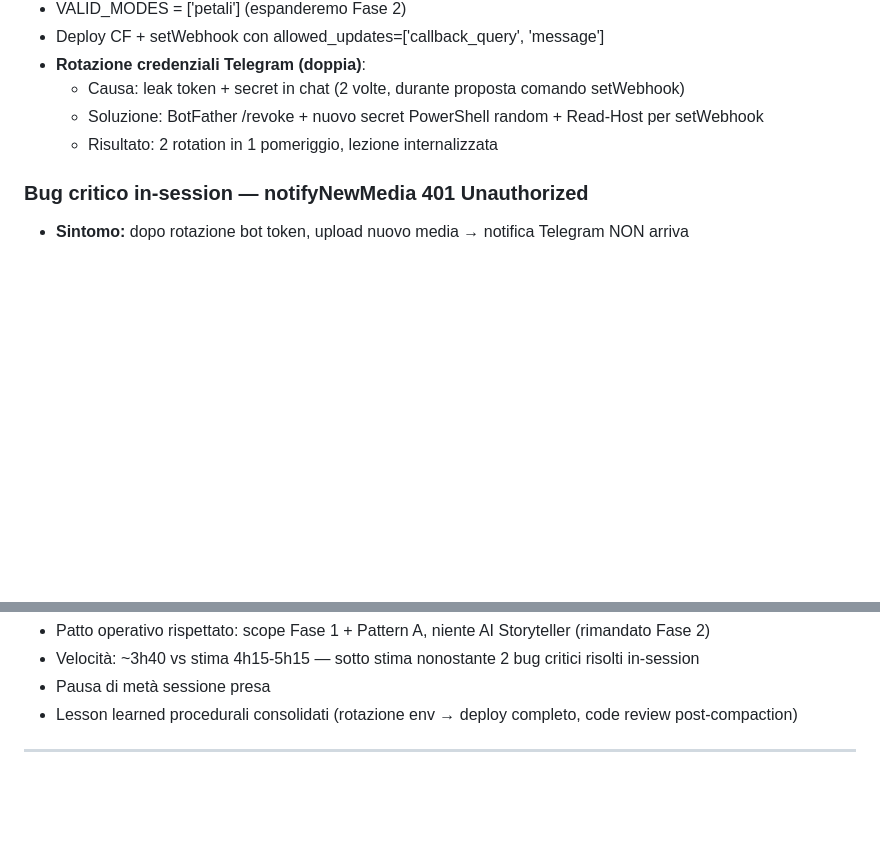
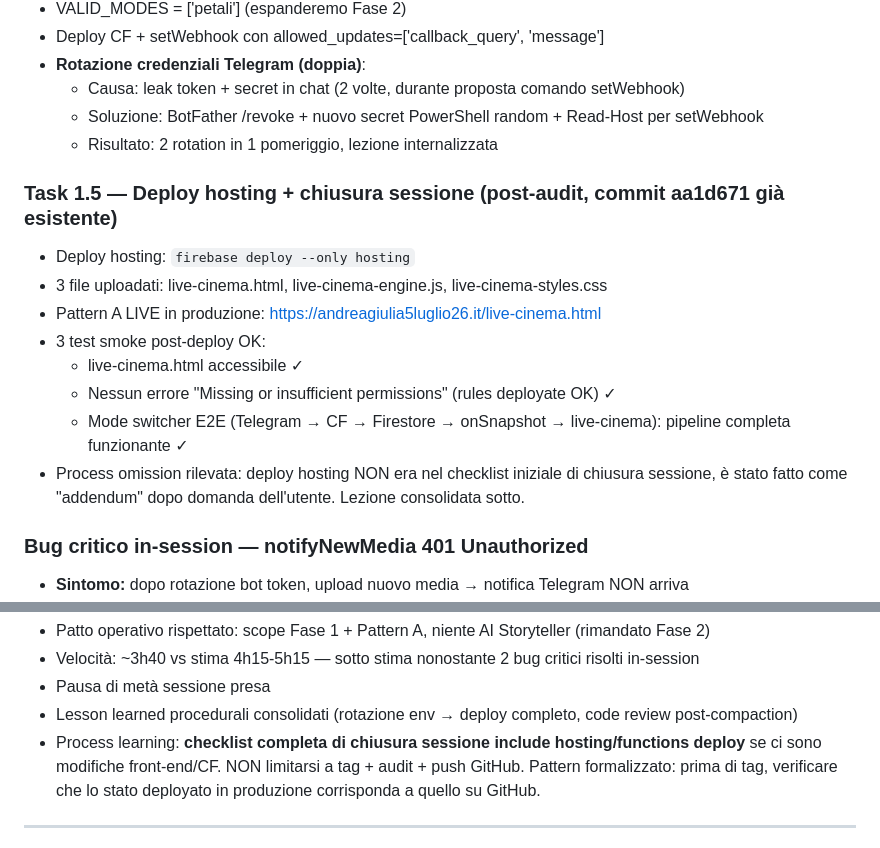
Before and after one commit to Afanakavav/matrimonio-andrea-giulia, a Markdown page: CODEBASE_AUDIT.md, 2 parts joined by grey strips. Drawn GitHub-style; blank space fills up the shorter version.

Commit message:
docs(week4): addendum entry 2026-05-26 con deploy hosting Pattern A + checklist chiusura

```diff
--- a/CODEBASE_AUDIT.md
+++ b/CODEBASE_AUDIT.md
@@ -1086,6 +1086,16 @@ Lettura completa pattern esistenti (normalizeDoc, IIFE, listener Firestore, glow
   - Soluzione: BotFather /revoke + nuovo secret PowerShell random + Read-Host per setWebhook
   - Risultato: 2 rotation in 1 pomeriggio, lezione internalizzata
 
+### Task 1.5 — Deploy hosting + chiusura sessione (post-audit, commit aa1d671 già esistente)
+- Deploy hosting: `firebase deploy --only hosting`
+- 3 file uploadati: live-cinema.html, live-cinema-engine.js, live-cinema-styles.css
+- Pattern A LIVE in produzione: https://andreagiulia5luglio26.it/live-cinema.html
+- 3 test smoke post-deploy OK:
+  - live-cinema.html accessibile ✓
+  - Nessun errore "Missing or insufficient permissions" (rules deployate OK) ✓
+  - Mode switcher E2E (Telegram → CF → Firestore → onSnapshot → live-cinema): pipeline completa funzionante ✓
+- Process omission rilevata: deploy hosting NON era nel checklist iniziale di chiusura sessione, è stato fatto come "addendum" dopo domanda dell'utente. Lezione consolidata sotto.
+
 ### Bug critico in-session — notifyNewMedia 401 Unauthorized
 - **Sintomo:** dopo rotazione bot token, upload nuovo media → notifica Telegram NON arriva
 - **Diagnosi tramite Cloud Run logs:** "API status 401, Unauthorized"
@@ -1110,6 +1120,7 @@ Lettura completa pattern esistenti (normalizeDoc, IIFE, listener Firestore, glow
 - Velocità: ~3h40 vs stima 4h15-5h15 — sotto stima nonostante 2 bug critici risolti in-session
 - Pausa di metà sessione presa
 - Lesson learned procedurali consolidati (rotazione env → deploy completo, code review post-compaction)
+- Process learning: **checklist completa di chiusura sessione include hosting/functions deploy** se ci sono modifiche front-end/CF. NON limitarsi a tag + audit + push GitHub. Pattern formalizzato: prima di tag, verificare che lo stato deployato in produzione corrisponda a quello su GitHub.
 
 ---
 
```
